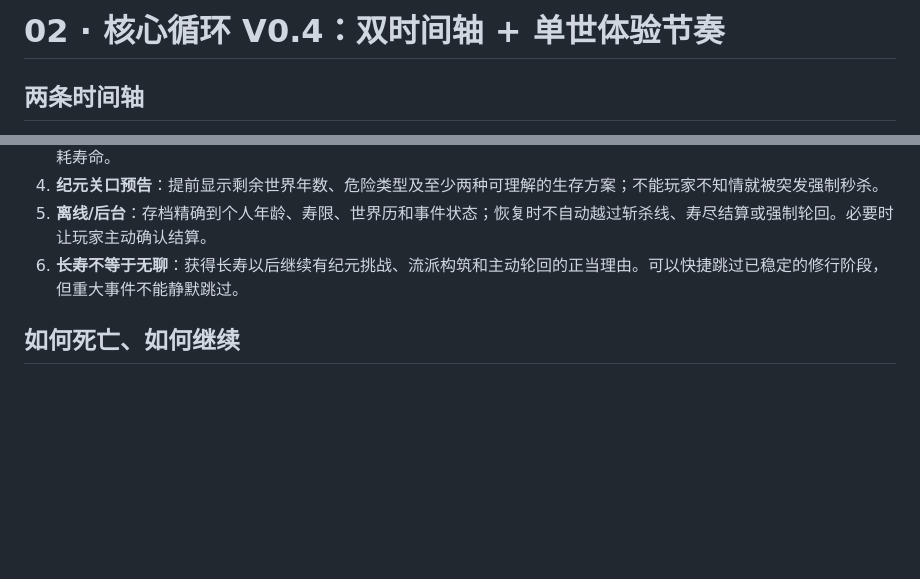
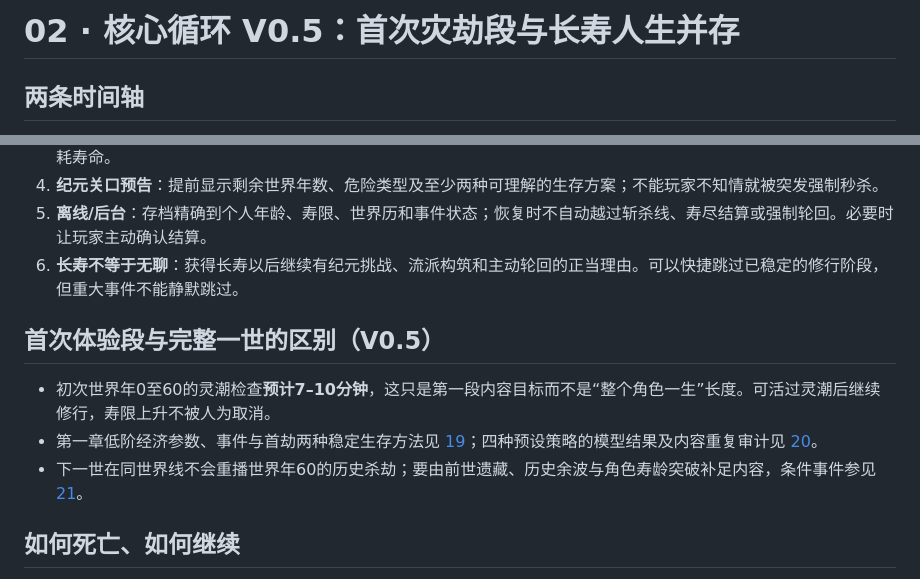
Before and after one commit to Tera-Dark/hundred-lives-to-ascend, a Markdown page: docs/02-CORE-LOOP.md, 2 parts joined by grey strips. GitHub-like rendering; blank space fills up the shorter version.

Commit message:
docs(v0.5): update milestone and experience boundaries

```diff
--- a/docs/02-CORE-LOOP.md
+++ b/docs/02-CORE-LOOP.md
@@ -1,4 +1,4 @@
-# 02 · 核心循环 V0.4：双时间轴 + 单世体验节奏
+# 02 · 核心循环 V0.5：首次灾劫段与长寿人生并存
 
 ## 两条时间轴
 - **个人年龄 / 寿元**：从适龄修士开始（示例 16 岁），年龄随实际游戏年增加；寿限由境界、命格与延寿效果决定，达到上限且没有保命手段则死亡。
@@ -18,6 +18,11 @@
 4. **纪元关口预告**：提前显示剩余世界年数、危险类型及至少两种可理解的生存方案；不能玩家不知情就被突发强制秒杀。
 5. **离线/后台**：存档精确到个人年龄、寿限、世界历和事件状态；恢复时不自动越过斩杀线、寿尽结算或强制轮回。必要时让玩家主动确认结算。
 6. **长寿不等于无聊**：获得长寿以后继续有纪元挑战、流派构筑和主动轮回的正当理由。可以快捷跳过已稳定的修行阶段，但重大事件不能静默跳过。
+
+## 首次体验段与完整一世的区别（V0.5）
+- 初次世界年0至60的灵潮检查**预计7–10分钟**，这只是第一段内容目标而不是“整个角色一生”长度。可活过灵潮后继续修行，寿限上升不被人为取消。
+- 第一章低阶经济参数、事件与首劫两种稳定生存方法见 [19](19-FIRST-CHAPTER-ECONOMY.md)；四种预设策略的模型结果及内容重复审计见 [20](20-ECONOMY-AND-CONTENT-AUDIT.md)。
+- 下一世在同世界线不会重播世界年60的历史杀劫；要由前世遗藏、历史余波与角色寿龄突破补足内容，条件事件参见 [21](21-ENCOUNTER-DIRECTOR.md)。
 
 ## 如何死亡、如何继续
 - 寿尽：个人寿元到达上限且无法延命，进入轮回结算。
```
